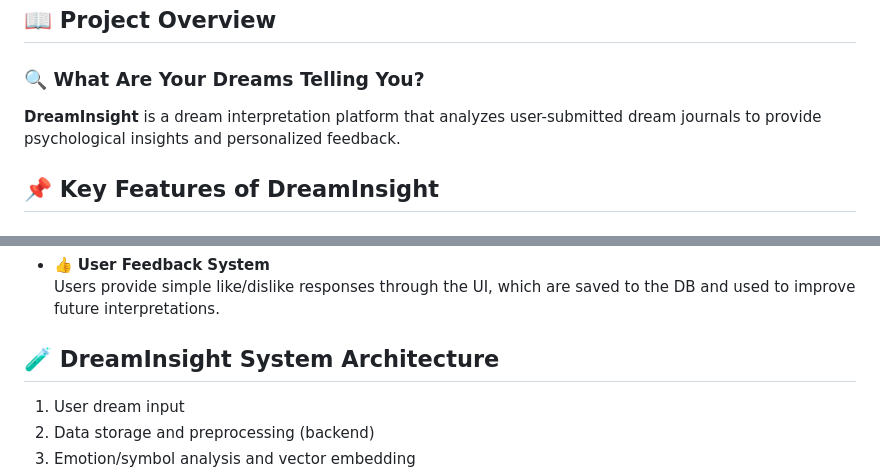
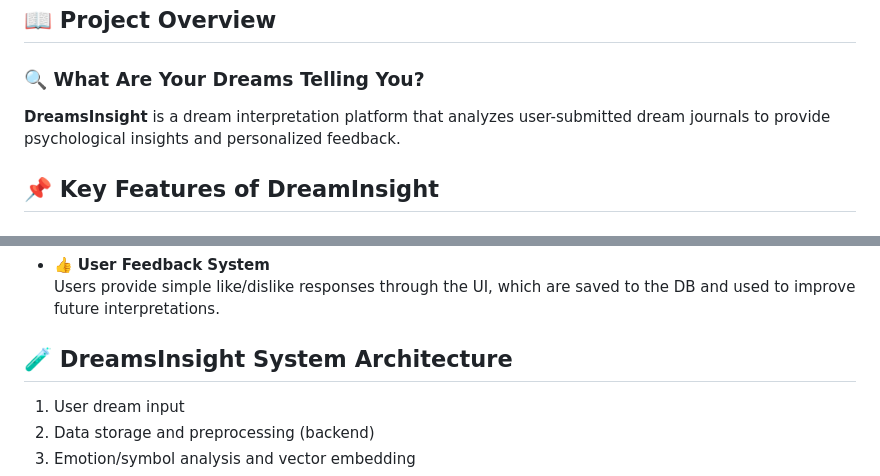
Before and after one commit to Leob2bb/AGI_Agent_Asterisk, a Markdown page: README.md, 2 parts joined by grey strips. GitHub-like rendering.

```diff
--- a/README.md
+++ b/README.md
@@ -13,7 +13,7 @@
 
 ## 📖 Project Overview
 ### 🔍 What Are Your Dreams Telling You?
-**DreamInsight** is a dream interpretation platform that analyzes user-submitted dream journals to provide psychological insights and personalized feedback.
+**DreamsInsight** is a dream interpretation platform that analyzes user-submitted dream journals to provide psychological insights and personalized feedback.
 
 
 ## 📌 Key Features of DreamInsight
@@ -72,7 +72,7 @@
 - 👍 **User Feedback System**
   Users provide simple like/dislike responses through the UI, which are saved to the DB and used to improve future interpretations.
 
-## 🧪 DreamInsight System Architecture
+## 🧪 DreamsInsight System Architecture
 
 1. User dream input
 2. Data storage and preprocessing (backend)
```
